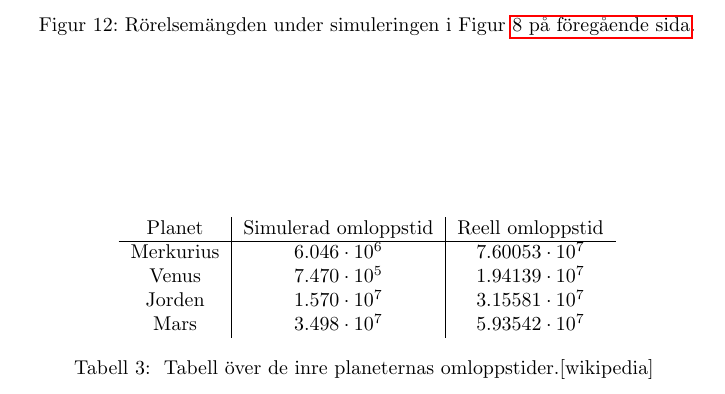
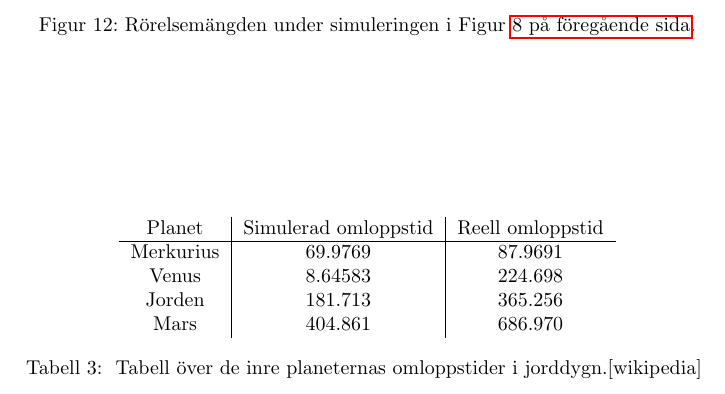
Before and after one commit to hyarion/mek, a LaTeX document (report/report.tex): part of page 10 of 10, cut so that both start at the same text. Compiled offline with pdfLaTeX.

Commit message:
Uppdates orbit time-table to days

```diff
--- a/report/report.tex
+++ b/report/report.tex
@@ -252,13 +252,13 @@ Den som kan hitta anledningen blir belönad med bulle och tillhörande kaffe.
 \begin{tabular}{c|c|c}
 	Planet    & Simulerad omloppstid & Reell omloppstid \\
 	\hline
-	Merkurius & $6.046 \cdot 10^6$ &  $7.60053 \cdot 10^7$ \\
-	Venus     & $7.470 \cdot 10^5$ &  $1.94139 \cdot 10^7$ \\
-	Jorden    & $1.570 \cdot 10^7$ &  $3.15581 \cdot 10^7$ \\
-	Mars      & $3.498 \cdot 10^7$ &  $5.93542 \cdot 10^7$
+	Merkurius & $69.9769$ &  $87.9691$ \\
+	Venus     & $8.64583$ &  $224.698$ \\
+	Jorden    & $181.713$ &  $365.256$ \\
+	Mars      & $404.861$ &  $686.970$
 \end{tabular}
 \caption{
-	Tabell över de inre planeternas omloppstider.[wikipedia]
+	Tabell över de inre planeternas omloppstider i jorddygn.[wikipedia]
 }
 \label{table:solarsystem:orbit:reality:check}
 \end{center}
```
Also changed, not shown: response.txt (+1 -2 lines), Makefile.
